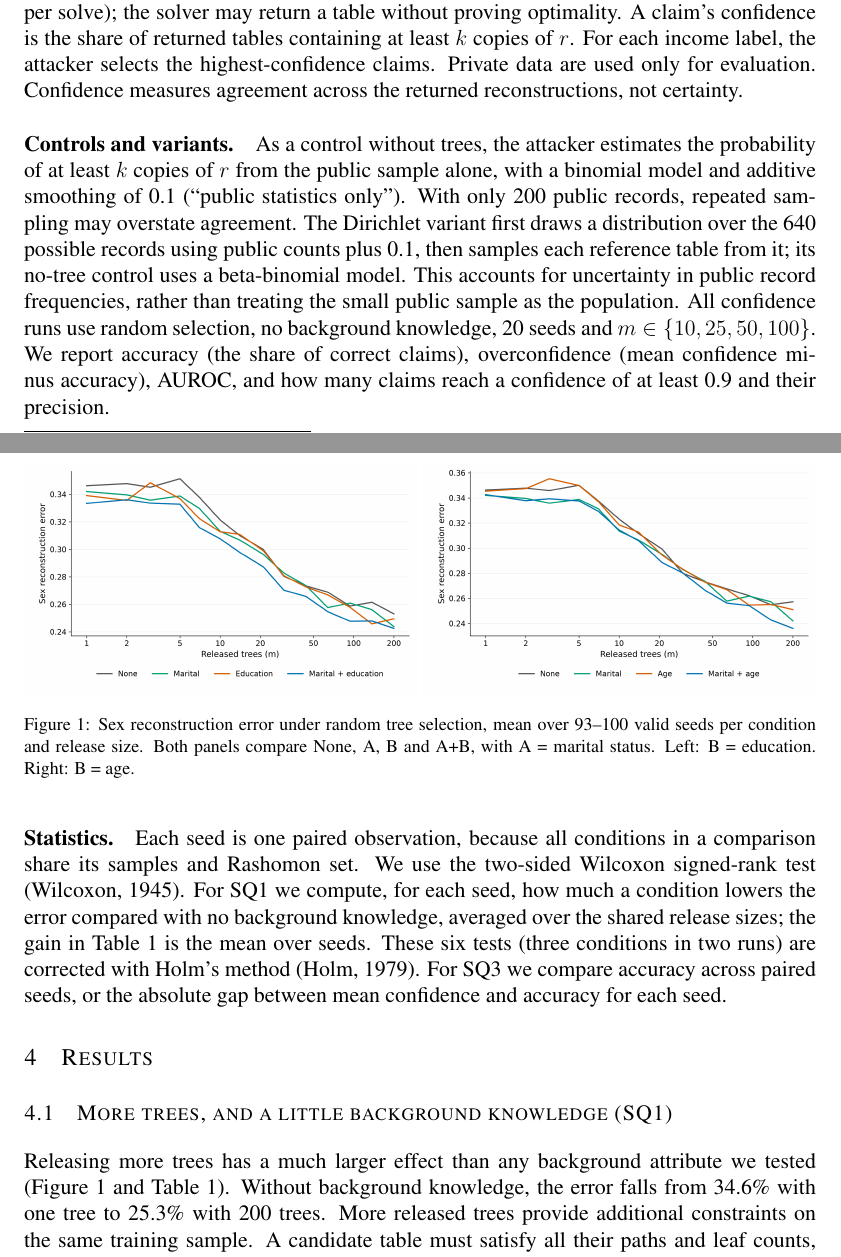
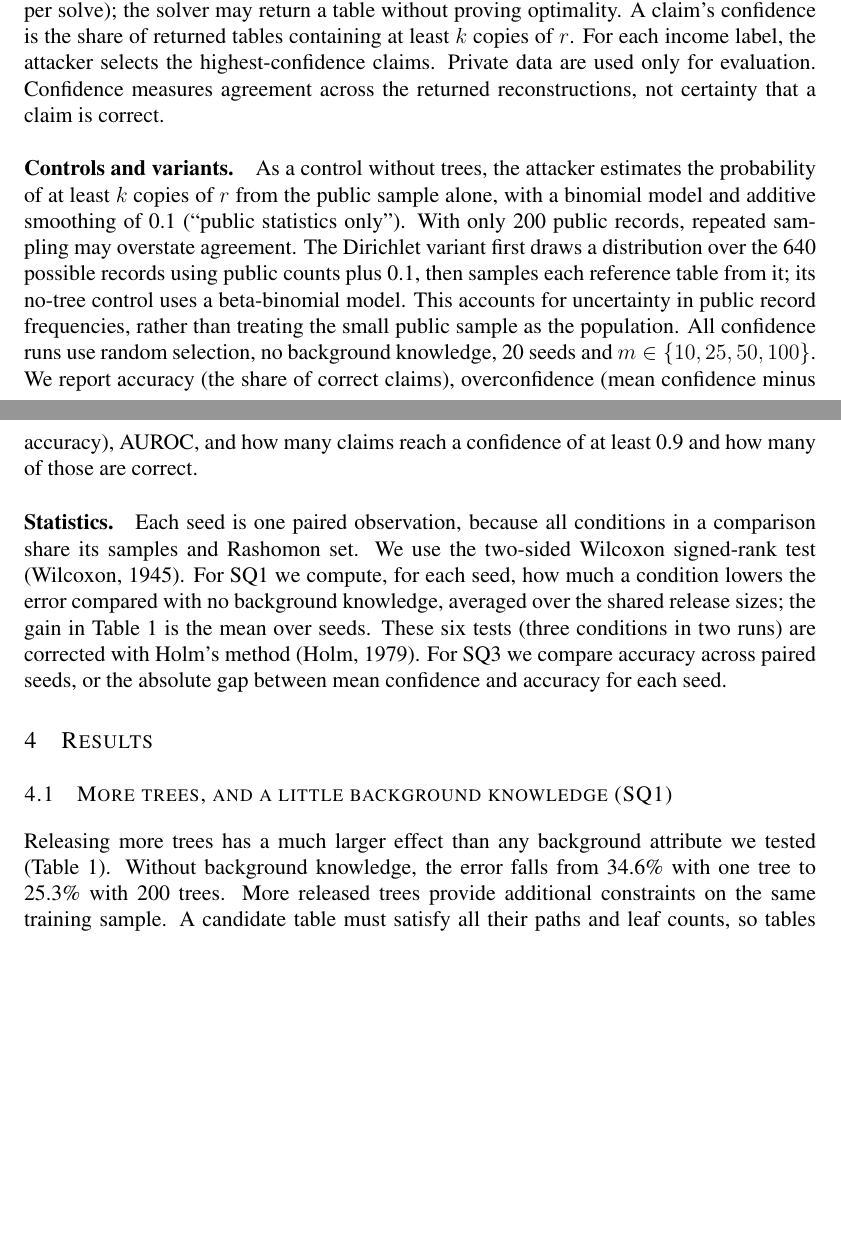
Before and after one commit to francescofuligni/rtds-project, a LaTeX paper (report/report.tex, which reads report/sections/03_method.tex, report/sections/04_results.tex): two parts of pages 3 and 4 of 8, joined at a grey line, cut so that both start at the same text, the shorter picture padded with empty space. Compiled offline with pdfLaTeX.

Commit message:
revert: restore report to 76df889

```diff
--- a/report/sections/03_method.tex
+++ b/report/sections/03_method.tex
@@ -58,7 +58,8 @@
   6 workers per solve); the solver may return a table without proving optimality. A claim's confidence
   is the share of returned tables containing at least $k$ copies of $r$. For each income
   label, the attacker selects the highest-confidence claims. Private data are used only
-  for evaluation. Confidence measures agreement across the returned reconstructions, not certainty.
+  for evaluation. Confidence measures agreement across the returned reconstructions, not certainty
+  that a claim is correct.
 
 \paragraph{Controls and variants.} As a control without trees, the attacker estimates the
   probability of at least $k$ copies of $r$ from the public sample alone, with a binomial
@@ -69,7 +70,8 @@
   rather than treating the small public sample as the population. All confidence
   runs use random selection, no background knowledge, 20 seeds and $m\in\{10,25,50,100\}$.
   We report accuracy (the share of correct claims), overconfidence (mean confidence minus
-  accuracy), AUROC, and how many claims reach a confidence of at least 0.9 and their precision.
+  accuracy), AUROC, and how many claims reach a confidence of at least 0.9 and how many of
+  those are correct.
 
 \paragraph{Statistics.} Each seed is one paired observation, because all conditions in a
   comparison share its samples and Rashomon set. We use the two-sided Wilcoxon signed-rank
--- a/report/sections/04_results.tex
+++ b/report/sections/04_results.tex
@@ -3,18 +3,8 @@
 
 \subsection{More trees, and a little background knowledge (SQ1)}
 \label{sec:knowledge}
-\begin{figure}[t]
-  \centering
-  \includegraphics[width=0.495\linewidth]{attack_marital_education.png}\hfill
-  \includegraphics[width=0.495\linewidth]{attack_marital_age.png}
-  \caption{Sex reconstruction error under random tree selection, mean over 93--100
-      valid seeds per condition and release size. Both panels compare None, A, B and
-      A+B, with A = marital status. Left: B = education. Right: B = age.}
-  \label{fig:attack}
-\end{figure}
-
 Releasing more trees has a much larger effect than any background attribute we tested
-(Figure~\ref{fig:attack} and Table~\ref{tab:attack}). Without background knowledge, the error falls from 34.6\% with one
+(Table~\ref{tab:attack}). Without background knowledge, the error falls from 34.6\% with one
 tree to 25.3\% with 200 trees. More released trees provide additional constraints on the
 same training sample. A candidate table must satisfy all their paths and leaf counts,
 so tables compatible with one tree may be ruled out by another. Guessing sex at random
```
Also changed, not shown: report/sections/05_conclusion.tex (+2 -1 lines), report/sections/03_method.tex (2 more changed lines).
